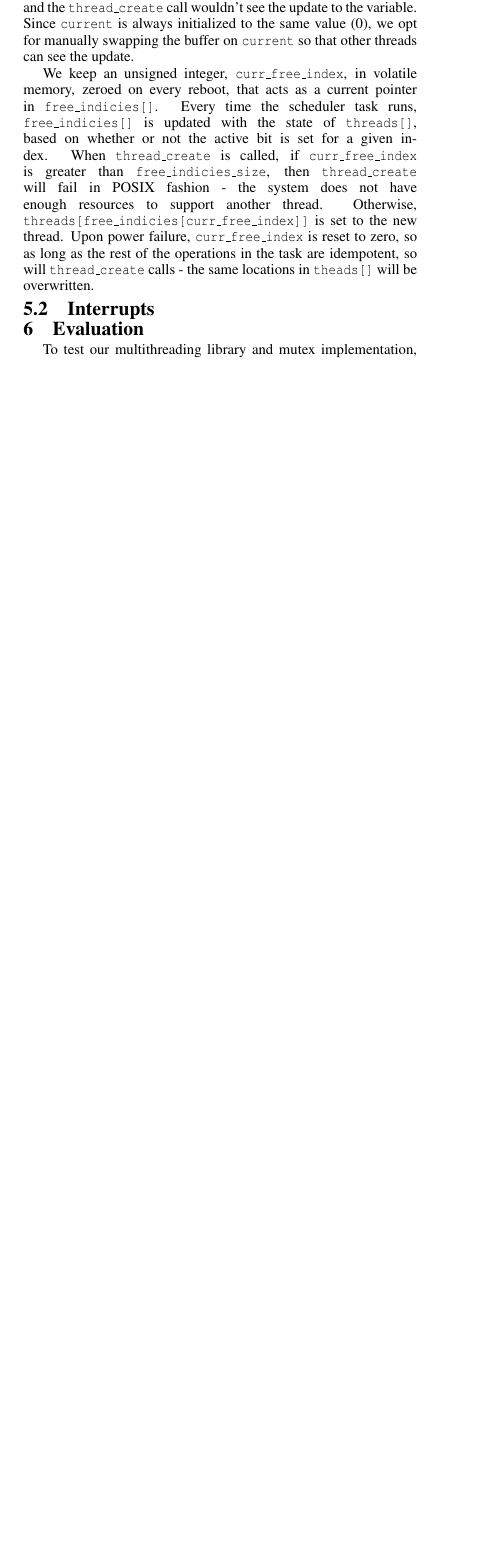
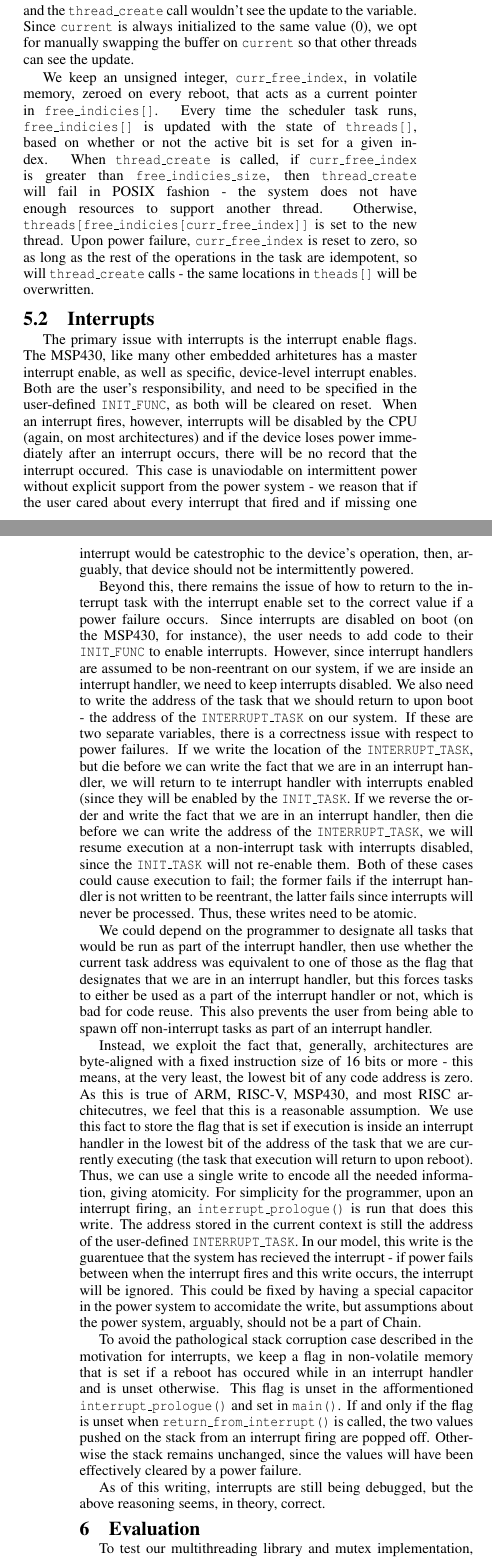
Before and after one commit to kangaruppel/final_paper_742, a LaTeX document (paper.tex): part of one column of page 4 of 7 before the commit and two parts of the columns of pages 4 and 6 of 7 after it, the two joined at a grey line, cut so that both start at the same text, the shorter picture padded with empty space. Compiled offline with pdfLaTeX.

Commit message:
Added section for interrupt implementation

```diff
--- a/paper.tex
+++ b/paper.tex
@@ -582,11 +583,81 @@ will be overwritten.
 
 
 \subsection{Interrupts}
-% TODO Interrupts (mucked with IE flags) - Neil\\
-% Interrupt prologue
-% Interrupt setup
+The primary issue with interrupts is the interrupt enable flags. The MSP430,
+like many other embedded arhitetures has a master interrupt enable,
+as well as specific, device-level interrupt enables. Both are the user's
+responsibility, and need to be specified in the user-defined
+\texttt{INIT\_FUNC}, as both will be cleared on reset. When an interrupt fires,
+however, interrupts will be disabled by the CPU (again, on most architectures)
+and if the device loses power immediately after an interrupt occurs, there will
+be no record that the interrupt occured. This case is unaviodable on
+intermittent power without explicit support from the power system - we reason
+that if the user cared about every interrupt that fired and if missing one
+interrupt would be catestrophic to the device's operation, then, arguably, that
+device should not be intermittently powered.
 
 
+Beyond this, there remains the issue of how to return to the interrupt task
+with the interrupt enable set to the correct value if a power failure occurs.
+Since interrupts are disabled on boot (on the MSP430, for instance), the user
+needs to add code to their \texttt{INIT\_FUNC} to enable interrupts. However,
+since interrupt handlers are assumed to be non-reentrant on our system, if
+we are inside an interrupt handler, we need to keep interrupts disabled. We
+also need to write the address of the task that we should return to upon boot -
+the address of the \texttt{INTERRUPT\_TASK} on our system. If these are two
+separate variables, there is a correctness issue with respect to power
+failures. If we write the location of the \texttt{INTERRUPT\_TASK}, but die
+before we can write the fact that we are in an interrupt handler, we will
+return to te interrupt handler with interrupts enabled (since they will be
+enabled by the \texttt{INIT\_TASK}. If we reverse the order and write the fact
+that we are in an interrupt handler, then die before we can write the address
+of the \texttt{INTERRUPT\_TASK}, we will resume execution at a non-interrupt
+task with interrupts disabled, since the \texttt{INIT\_TASK} will not re-enable
+them. Both of these cases could cause execution to fail; the former fails if
+the interrupt handler is not written to be reentrant, the latter fails since
+interrupts will never be processed. Thus, these writes need to be atomic.
+
+
+We could depend on the programmer to designate all tasks that would be run as
+part of the interrupt handler, then use whether the current task address was
+equivalent to one of those as the flag that designates that we are in an
+interrupt handler, but this forces tasks to either be used as a part of the
+interrupt handler or not, which is bad for code reuse. This also prevents the
+user from being able to spawn off non-interrupt tasks as part of an interrupt
+handler.
+
+
+Instead, we exploit the fact that, generally, architectures are byte-aligned
+with a fixed instruction size of 16 bits or more - this means, at the very
+least, the lowest bit of any code address is zero. As this is true of ARM,
+RISC-V, MSP430, and most RISC architecutres, we feel that this is a reasonable
+assumption. We use this fact to store the flag that is set if execution is
+inside an interrupt handler in the lowest bit of the address of the task that
+we are currently executing (the task that execution will return to upon
+reboot). Thus, we can use a single write to encode all the needed information,
+giving atomicity. For simplicity for the programmer, upon an interrupt firing,
+an \texttt{interrupt\_prologue()} is run that does this write. The address stored
+in the current context is still the address of the user-defined
+\texttt{INTERRUPT\_TASK}. In our model, this write is the guarentuee that the
+system has recieved the interrupt - if power fails between when the interrupt
+fires and this write occurs, the interrupt will be ignored. This could be fixed
+by having a special capacitor in the power system to accomidate the write, but
+assumptions about the power system, arguably, should not be a part of \chain.
+
+
+To avoid the pathological stack corruption case described in the motivation for
+interrupts, we keep a flag in non-volatile memory that is set if a reboot has
+occured while in an interrupt handler and is unset otherwise. This flag is
+unset in the afformentioned \texttt{interrupt\_prologue()} and set in
+\texttt{main()}. If and only if the flag is unset when
+\texttt{return\_from\_interrupt()} is called, the two values pushed on the
+stack from an interrupt firing are popped off. Otherwise the stack remains
+unchanged, since the values will have been effectively cleared by a power
+failure.
+
+
+As of this writing, interrupts are still being debugged, but the above
+reasoning seems, in theory, correct.
 % TODO Mutexes (Simple, meant for pseudo channels) - Emily\\
 
 
```
Also changed, not shown: paper.tex (11 more changed lines).
